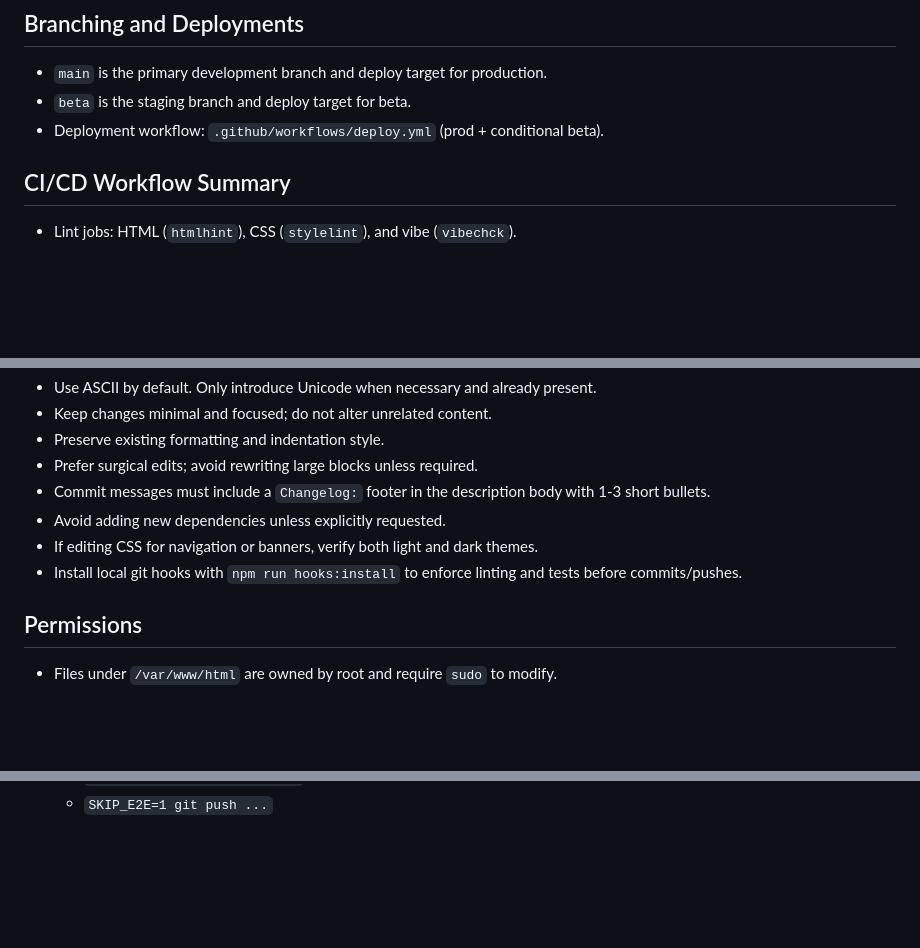
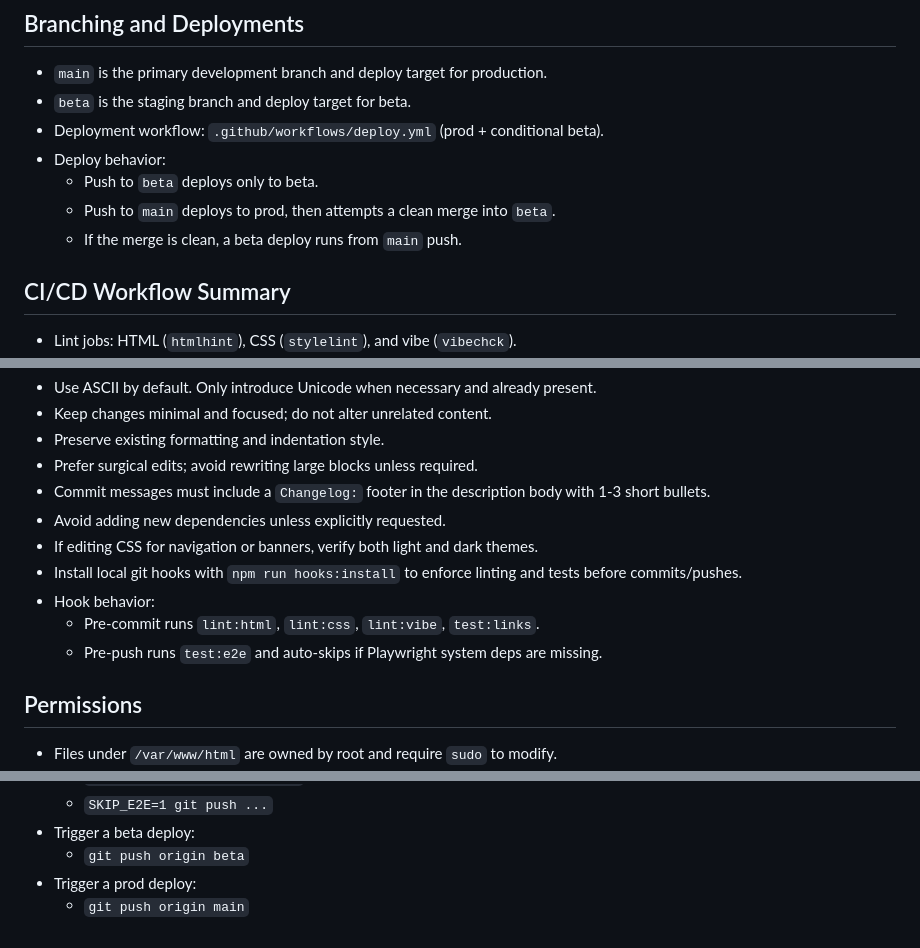
Before and after one commit to asharahmed/website, a Markdown page: AGENTS.md, 3 parts joined by grey strips. GitHub-like rendering; blank space fills up the shorter version.

```diff
--- a/AGENTS.md
+++ b/AGENTS.md
@@ -97,6 +117,10 @@ location = /status/nginx {
 - `main` is the primary development branch and deploy target for production.
 - `beta` is the staging branch and deploy target for beta.
 - Deployment workflow: `.github/workflows/deploy.yml` (prod + conditional beta).
+- Deploy behavior:
+  - Push to `beta` deploys only to beta.
+  - Push to `main` deploys to prod, then attempts a clean merge into `beta`.
+  - If the merge is clean, a beta deploy runs from `main` push.
 
 ## CI/CD Workflow Summary
 - Lint jobs: HTML (`htmlhint`), CSS (`stylelint`), and vibe (`vibechck`).
@@ -133,6 +165,9 @@ If running the static site in a container:
 - Avoid adding new dependencies unless explicitly requested.
 - If editing CSS for navigation or banners, verify both light and dark themes.
 - Install local git hooks with `npm run hooks:install` to enforce linting and tests before commits/pushes.
+- Hook behavior:
+  - Pre-commit runs `lint:html`, `lint:css`, `lint:vibe`, `test:links`.
+  - Pre-push runs `test:e2e` and auto-skips if Playwright system deps are missing.
 
 ## Permissions
 - Files under `/var/www/html` are owned by root and require `sudo` to modify.
@@ -219,3 +255,7 @@ If running the static site in a container:
 - Skip hooks temporarily:
   - `SKIP_HOOKS=1 git commit ...`
   - `SKIP_E2E=1 git push ...`
+- Trigger a beta deploy:
+  - `git push origin beta`
+- Trigger a prod deploy:
+  - `git push origin main`
```
Also changed, not shown: other parts of AGENTS.md (+29 -0 lines).
